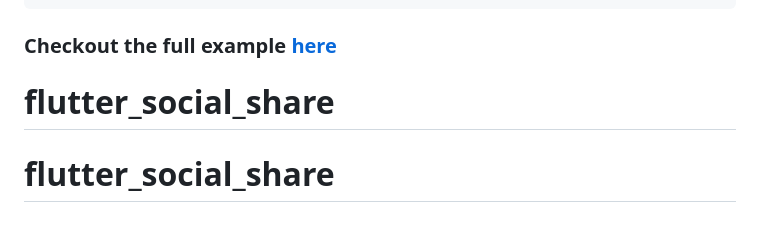
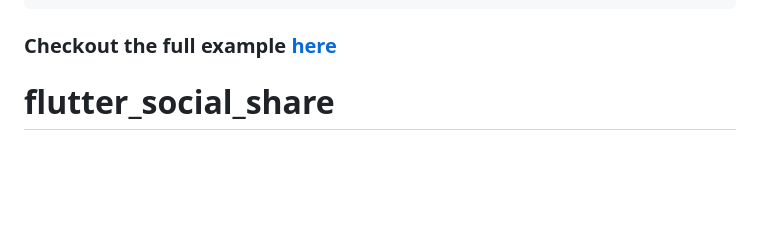
Before and after one commit to KhilanVitthani/flutter_social_share, a Markdown page: README.md, the part around one of its changes. Drawn GitHub-style; blank space fills up the shorter version.

```diff
--- a/README.md
+++ b/README.md
@@ -208,4 +208,3 @@ These methods will return "success" if they successfully jump to the correspondi
 
 
 # flutter_social_share
-# flutter_social_share
```
Also changed, not shown: other parts of README.md (+1 -1 lines).
